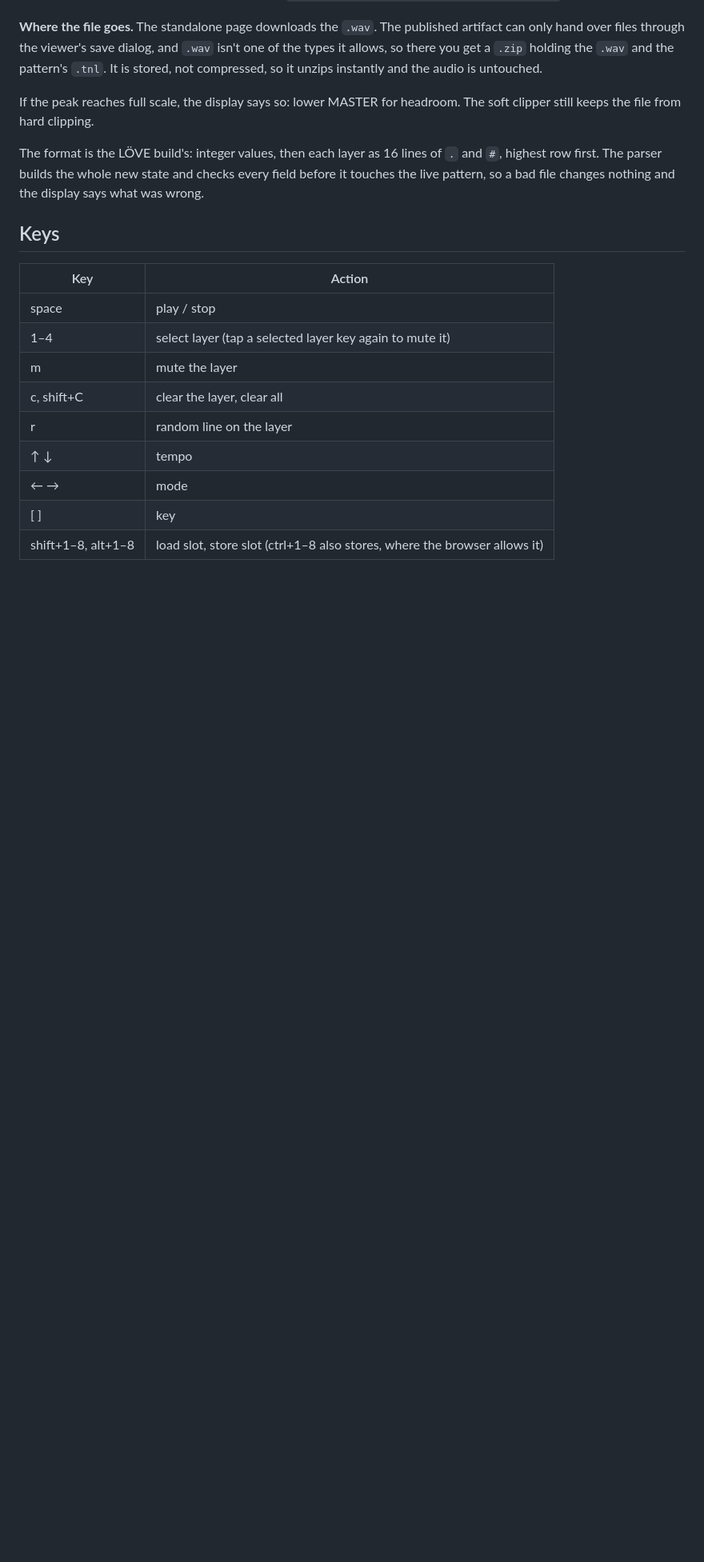
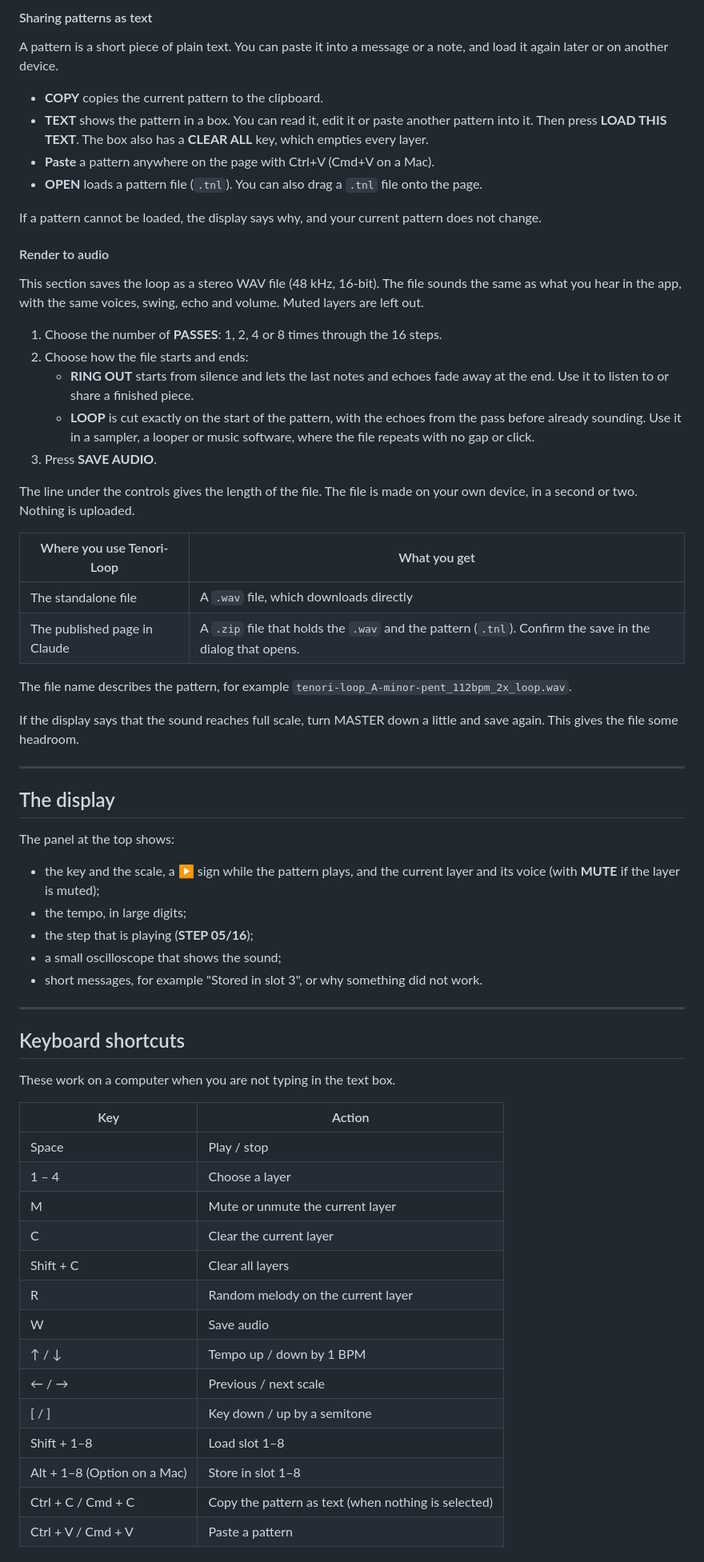
Before and after one commit to edmorais/Tenori-web, a Markdown page: README.md, the part around one of its changes. Shown at 80% size. Rendered like a GitHub page; blank space fills up the shorter version.

```diff
--- a/README.md
+++ b/README.md
@@ -38,30 +172,82 @@ The file is named from the pattern, for example
+#### Sharing patterns as text
+
+A pattern is a short piece of plain text. You can paste it into a message or a
+note, and load it again later or on another device.
+
+- **COPY** copies the current pattern to the clipboard.
+- **TEXT** shows the pattern in a box. You can read it, edit it or paste
+  another pattern into it. Then press **LOAD THIS TEXT**. The box also has a
+  **CLEAR ALL** key, which empties every layer.
+- **Paste** a pattern anywhere on the page with Ctrl+V (Cmd+V on a Mac).
+- **OPEN** loads a pattern file (`.tnl`). You can also drag a `.tnl` file onto
+  the page.
+
+If a pattern cannot be loaded, the display says why, and your current pattern
+does not change.
+
+#### Render to audio
+
+This section saves the loop as a stereo WAV file (48 kHz, 16-bit). The file
+sounds the same as what you hear in the app, with the same voices, swing, echo
+and volume. Muted layers are left out.
+
+1. Choose the number of **PASSES**: 1, 2, 4 or 8 times through the 16 steps.
+2. Choose how the file starts and ends:
+   - **RING OUT** starts from silence and lets the last notes and echoes fade
+     away at the end. Use it to listen to or share a finished piece.
+   - **LOOP** is cut exactly on the start of the pattern, with the echoes from
+     the pass before already sounding. Use it in a sampler, a looper or music
+     software, where the file repeats with no gap or click.
+3. Press **SAVE AUDIO**.
+
+The line under the controls gives the length of the file. The file is made on
+your own device, in a second or two. Nothing is uploaded.
+
+| Where you use Tenori-Loop | What you get |
+| --- | --- |
+| The standalone file | A `.wav` file, which downloads directly |
+| The published page in Claude | A `.zip` file that holds the `.wav` and the pattern (`.tnl`). Confirm the save in the dialog that opens. |
+
+The file name describes the pattern, for example
 `tenori-loop_A-minor-pent_112bpm_2x_loop.wav`.
 
-**Where the file goes.** The standalone page downloads the `.wav`. The
-published artifact can only hand over files through the viewer's save
-dialog, and `.wav` isn't one of the types it allows, so there you get a
-`.zip` holding the `.wav` and the pattern's `.tnl`. It is stored, not
-compressed, so it unzips instantly and the audio is untouched.
+If the display says that the sound reaches full scale, turn MASTER down a
+little and save again. This gives the file some headroom.
 
-If the peak reaches full scale, the display says so: lower MASTER for
-headroom. The soft clipper still keeps the file from hard clipping.
+---
 
-The format is the LÖVE build's: integer values, then each layer as 16 lines of
-`.` and `#`, highest row first. The parser builds the whole new state and
-checks every field before it touches the live pattern, so a bad file changes
-nothing and the display says what was wrong.
+## The display
 
-## Keys
+The panel at the top shows:
+
+- the key and the scale, a ▶ sign while the pattern plays, and the current
+  layer and its voice (with **MUTE** if the layer is muted);
+- the tempo, in large digits;
+- the step that is playing (**STEP 05/16**);
+- a small oscilloscope that shows the sound;
+- short messages, for example "Stored in slot 3", or why something did not
+  work.
+
+---
+
+## Keyboard shortcuts
+
+These work on a computer when you are not typing in the text box.
 
 | Key | Action |
 | --- | --- |
-| space | play / stop |
-| 1–4 | select layer (tap a selected layer key again to mute it) |
-| m | mute the layer |
-| c, shift+C | clear the layer, clear all |
-| r | random line on the layer |
-| ↑ ↓ | tempo |
-| ← → | mode |
-| [ ] | key |
-| shift+1–8, alt+1–8 | load slot, store slot (ctrl+1–8 also stores, where the browser allows it) |
+| Space | Play / stop |
+| 1 – 4 | Choose a layer |
+| M | Mute or unmute the current layer |
+| C | Clear the current layer |
+| Shift + C | Clear all layers |
+| R | Random melody on the current layer |
+| W | Save audio |
+| ↑ / ↓ | Tempo up / down by 1 BPM |
+| ← / → | Previous / next scale |
+| [ / ] | Key down / up by a semitone |
+| Shift + 1–8 | Load slot 1–8 |
+| Alt + 1–8 (Option on a Mac) | Store in slot 1–8 |
+| Ctrl + C / Cmd + C | Copy the pattern as text (when nothing is selected) |
+| Ctrl + V / Cmd + V | Paste a pattern |
 
```
Also changed, not shown: other parts of README.md (+239 -112 lines), DEVELOPERS.md (added, +233 -0 lines).
